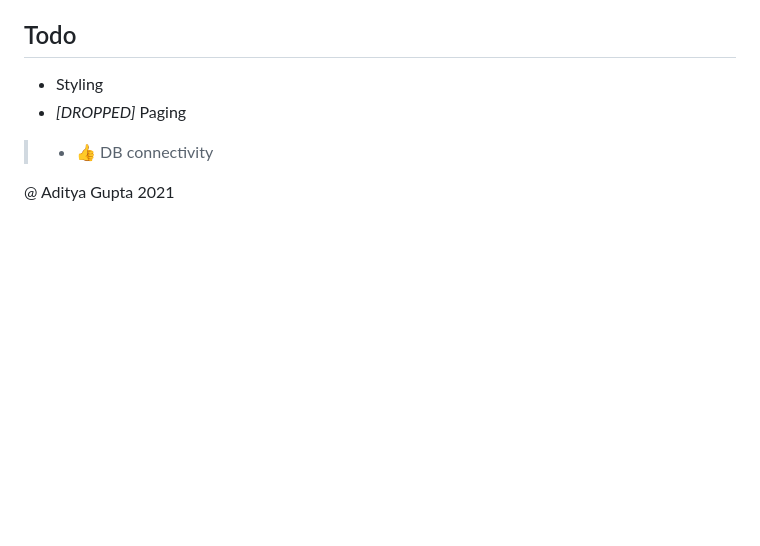
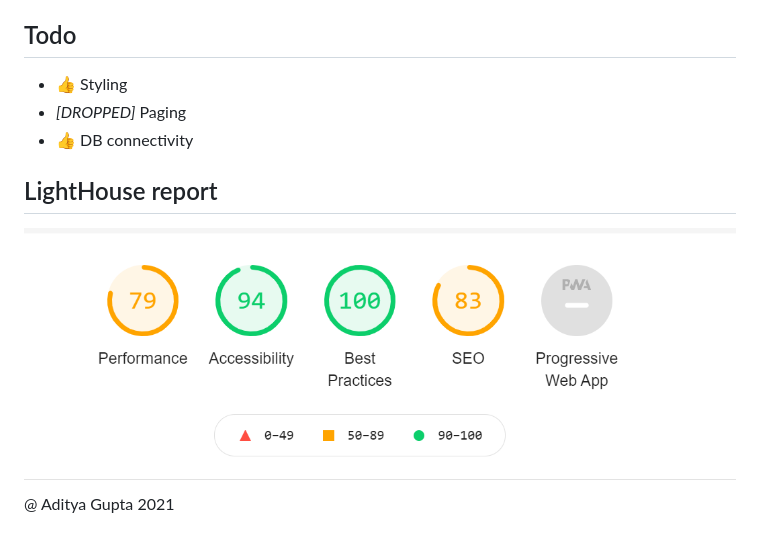
Before and after one commit to adi-g15/FrontendAssign, a Markdown page: README.md, the part around the change printed below. GitHub-like rendering; pictures changed too: lightHouse.png (added); blank space fills up the shorter version.

```diff
--- a/README.md
+++ b/README.md
@@ -59,8 +59,12 @@ Index page (`/`) - It's source code is in `/src/App.jsx`
  > Suggested Order Exploring the codebase - index.js, App.js, Filters.js, FilterField, DataTable, then for more detail, difference.js
 
 ## Todo
-  * Styling
+  * 👍 Styling
   * _\[DROPPED\]_ Paging
-> * 👍 DB connectivity
+  * 👍 DB connectivity
+
+## LightHouse report
+
+<img src="./lightHouse.png" alt="LightHouse report" />
 
 @ Aditya Gupta 2021
```
Also changed, not shown: other parts of README.md (+1 -1 lines).
